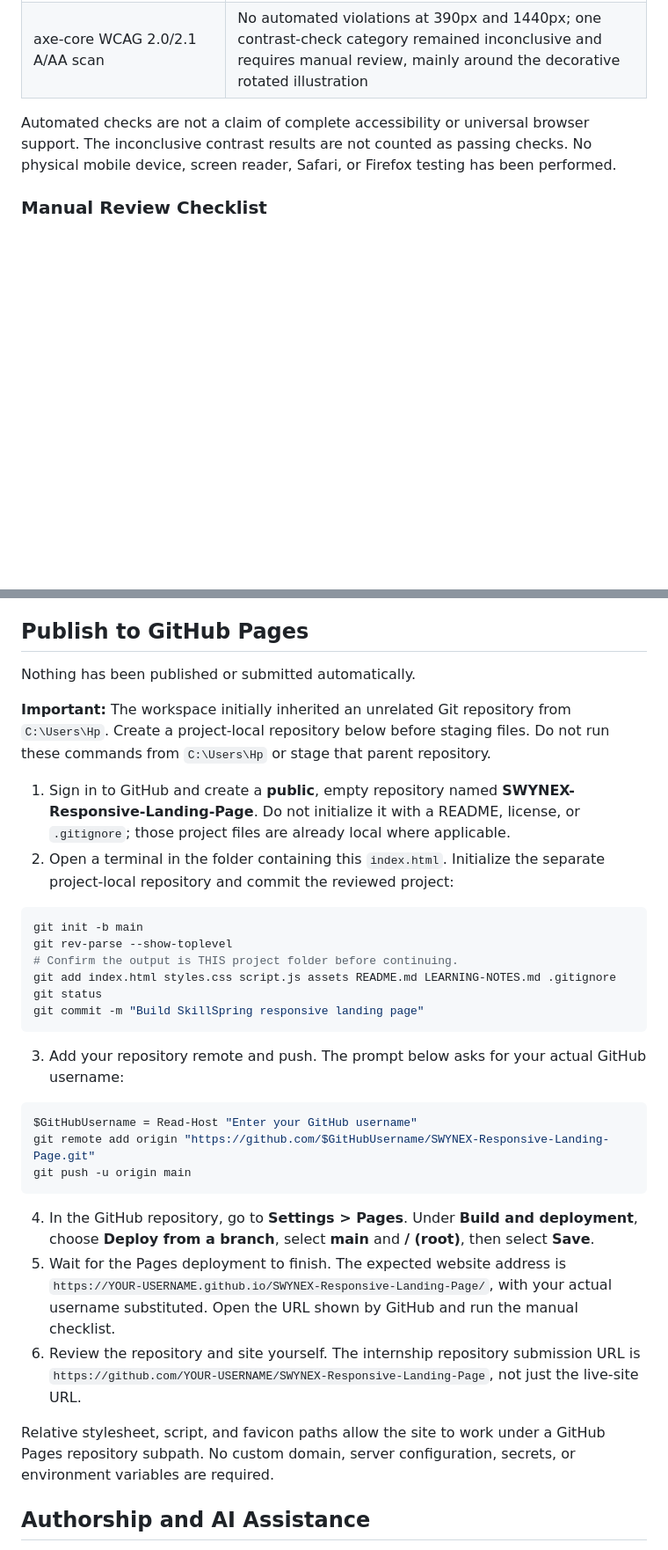
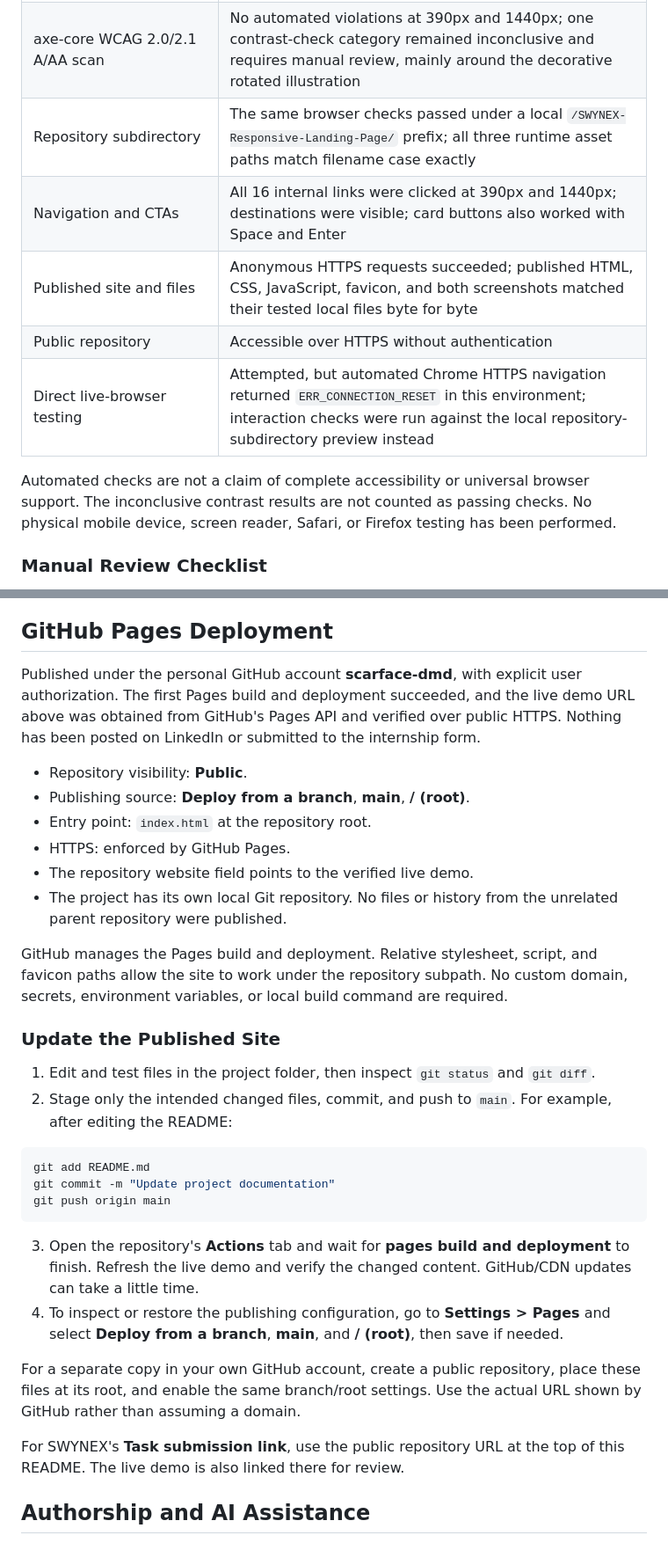
Before and after one commit to scarface-dmd/SWYNEX-Responsive-Landing-Page, a Markdown page: README.md, 2 parts joined by grey strips. Shown at 88% size. GitHub-like rendering; blank space fills up the shorter version.

Commit message:
Document verified GitHub Pages deployment

````diff
--- a/README.md
+++ b/README.md
@@ -95,6 +99,11 @@ Tests were run locally using Python's static server and headless installed Googl
 | JavaScript syntax | `node --check script.js` passed |
 | Screenshots | Full-page captures visually reviewed at all five widths; 1440px desktop and 390px mobile captures retained in the project |
 | axe-core WCAG 2.0/2.1 A/AA scan | No automated violations at 390px and 1440px; one contrast-check category remained inconclusive and requires manual review, mainly around the decorative rotated illustration |
+| Repository subdirectory | The same browser checks passed under a local `/SWYNEX-Responsive-Landing-Page/` prefix; all three runtime asset paths match filename case exactly |
+| Navigation and CTAs | All 16 internal links were clicked at 390px and 1440px; destinations were visible; card buttons also worked with Space and Enter |
+| Published site and files | Anonymous HTTPS requests succeeded; published HTML, CSS, JavaScript, favicon, and both screenshots matched their tested local files byte for byte |
+| Public repository | Accessible over HTTPS without authentication |
+| Direct live-browser testing | Attempted, but automated Chrome HTTPS navigation returned `ERR_CONNECTION_RESET` in this environment; interaction checks were run against the local repository-subdirectory preview instead |
 
 Automated checks are not a claim of complete accessibility or universal browser support. The inconclusive contrast results are not counted as passing checks. No physical mobile device, screen reader, Safari, or Firefox testing has been performed.
 
@@ -108,37 +117,36 @@ Automated checks are not a claim of complete accessibility or universal browser
 - Check with a screen reader if available; verify landmark names, image description, and expanded states.
 - After publishing, repeat the main checks on the actual GitHub Pages URL, especially asset loading.
 
-## Publish to GitHub Pages
+## GitHub Pages Deployment
 
-Nothing has been published or submitted automatically.
+Published under the personal GitHub account **scarface-dmd**, with explicit user authorization. The first Pages build and deployment succeeded, and the live demo URL above was obtained from GitHub's Pages API and verified over public HTTPS. Nothing has been posted on LinkedIn or submitted to the internship form.
 
-**Important:** The workspace initially inherited an unrelated Git repository from `C:\Users\Hp`. Create a project-local repository below before staging files. Do not run these commands from `C:\Users\Hp` or stage that parent repository.
+- Repository visibility: **Public**.
+- Publishing source: **Deploy from a branch**, **main**, **/ (root)**.
+- Entry point: `index.html` at the repository root.
+- HTTPS: enforced by GitHub Pages.
+- The repository website field points to the verified live demo.
+- The project has its own local Git repository. No files or history from the unrelated parent repository were published.
 
-1. Sign in to GitHub and create a **public**, empty repository named **SWYNEX-Responsive-Landing-Page**. Do not initialize it with a README, license, or `.gitignore`; those project files are already local where applicable.
-2. Open a terminal in the folder containing this `index.html`. Initialize the separate project-local repository and commit the reviewed project:
+GitHub manages the Pages build and deployment. Relative stylesheet, script, and favicon paths allow the site to work under the repository subpath. No custom domain, secrets, environment variables, or local build command are required.
+
+### Update the Published Site
+
+1. Edit and test files in the project folder, then inspect `git status` and `git diff`.
+2. Stage only the intended changed files, commit, and push to `main`. For example, after editing the README:
 
 ```powershell
-git init -b main
-git rev-parse --show-toplevel
-# Confirm the output is THIS project folder before continuing.
-git add index.html styles.css script.js assets README.md LEARNING-NOTES.md .gitignore
-git status
-git commit -m "Build SkillSpring responsive landing page"
+git add README.md
+git commit -m "Update project documentation"
+git push origin main
 ```
 
-3. Add your repository remote and push. The prompt below asks for your actual GitHub username:
+3. Open the repository's **Actions** tab and wait for **pages build and deployment** to finish. Refresh the live demo and verify the changed content. GitHub/CDN updates can take a little time.
+4. To inspect or restore the publishing configuration, go to **Settings > Pages** and select **Deploy from a branch**, **main**, and **/ (root)**, then save if needed.
 
-```powershell
-$GitHubUsername = Read-Host "Enter your GitHub username"
-git remote add origin "https://github.com/$GitHubUsername/SWYNEX-Responsive-Landing-Page.git"
-git push -u origin main
-```
+For a separate copy in your own GitHub account, create a public repository, place these files at its root, and enable the same branch/root settings. Use the actual URL shown by GitHub rather than assuming a domain.
 
-4. In the GitHub repository, go to **Settings > Pages**. Under **Build and deployment**, choose **Deploy from a branch**, select **main** and **/ (root)**, then select **Save**.
-5. Wait for the Pages deployment to finish. The expected website address is `https://YOUR-USERNAME.github.io/SWYNEX-Responsive-Landing-Page/`, with your actual username substituted. Open the URL shown by GitHub and run the manual checklist.
-6. Review the repository and site yourself. The internship repository submission URL is `https://github.com/YOUR-USERNAME/SWYNEX-Responsive-Landing-Page`, not just the live-site URL.
-
-Relative stylesheet, script, and favicon paths allow the site to work under a GitHub Pages repository subpath. No custom domain, server configuration, secrets, or environment variables are required.
+For SWYNEX's **Task submission link**, use the public repository URL at the top of this README. The live demo is also linked there for review.
 
 ## Authorship and AI Assistance
 
````
Also changed, not shown: other parts of README.md (+4 -0 lines).
